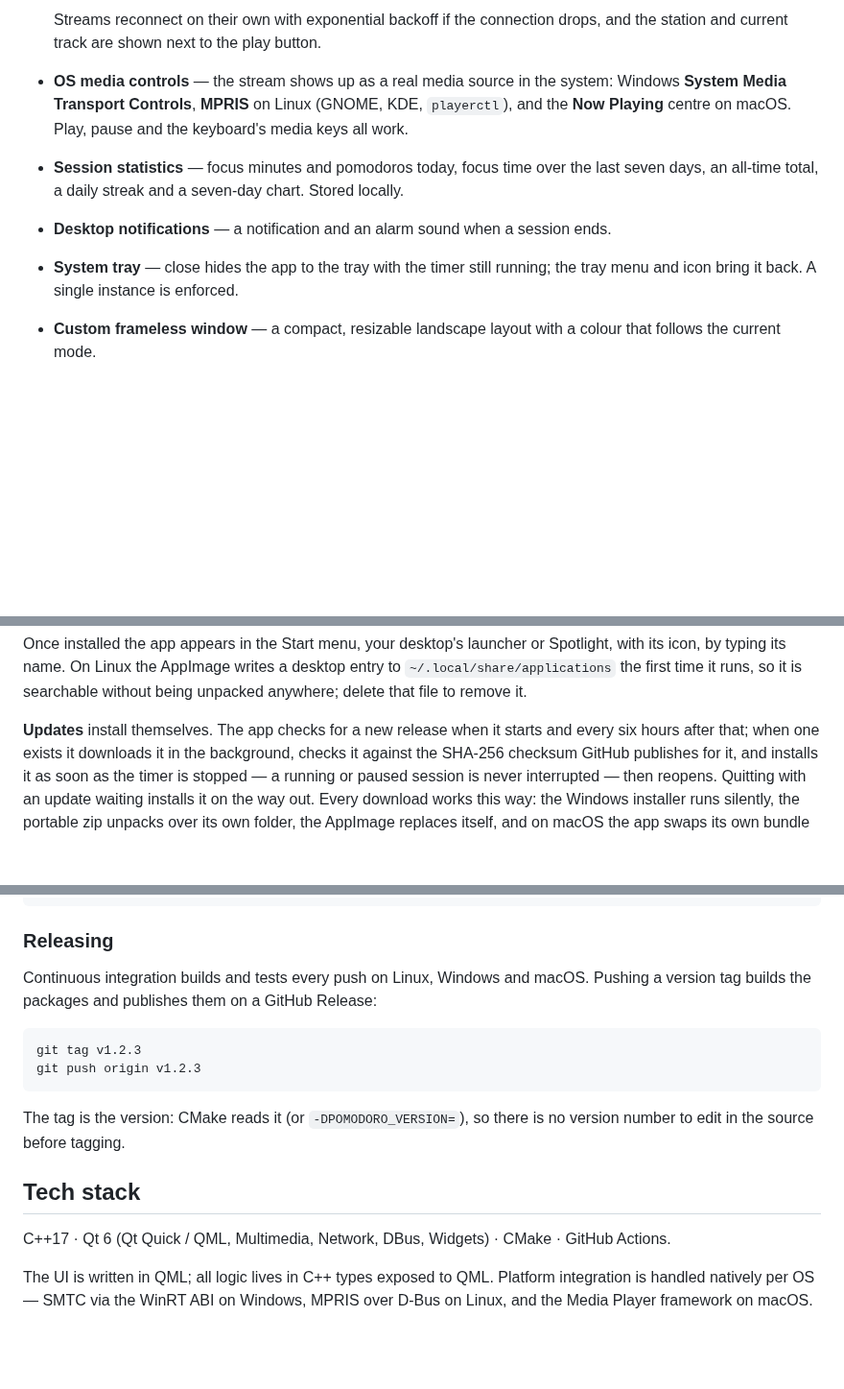
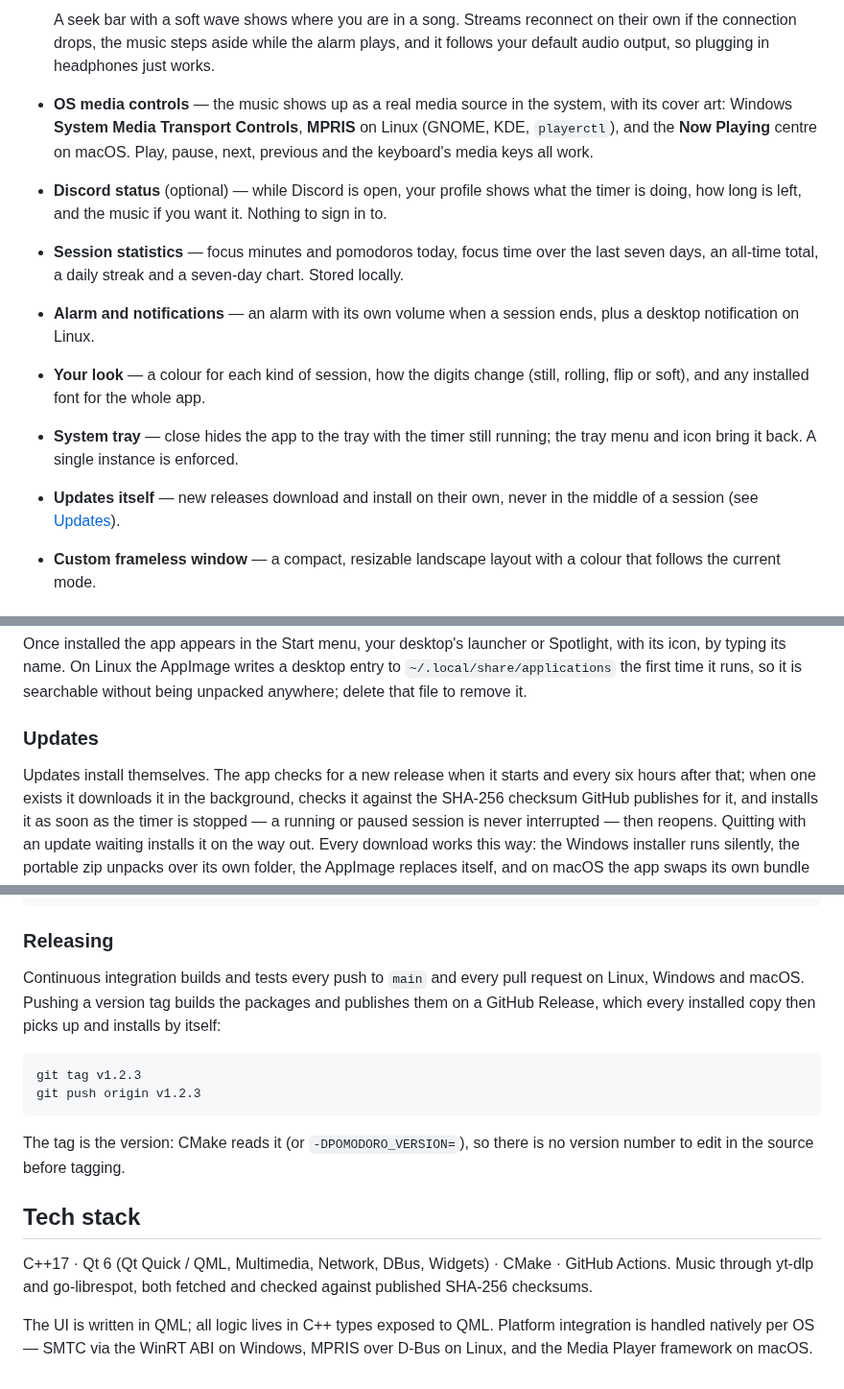
Before and after one commit to elhiba/pomodoro, a Markdown page: README.md, 3 parts joined by grey strips. Shown at 96% size. Drawn GitHub-style; blank space fills up the shorter version.

````diff
--- a/README.md
+++ b/README.md
@@ -32,15 +75,23 @@ Built with C++17 and Qt 6 (Qt Quick / QML). One binary, no runtime dependencies
 
-  Streams reconnect on their own with exponential backoff if the connection drops, and
-  the station and current track are shown next to the play button.
-- **OS media controls** — the stream shows up as a real media source in the system:
-  Windows **System Media Transport Controls**, **MPRIS** on Linux (GNOME, KDE,
-  `playerctl`), and the **Now Playing** centre on macOS. Play, pause and the keyboard's
-  media keys all work.
+  A seek bar with a soft wave shows where you are in a song. Streams reconnect on their
+  own if the connection drops, the music steps aside while the alarm plays, and it
+  follows your default audio output, so plugging in headphones just works.
+- **OS media controls** — the music shows up as a real media source in the system, with
+  its cover art: Windows **System Media Transport Controls**, **MPRIS** on Linux (GNOME,
+  KDE, `playerctl`), and the **Now Playing** centre on macOS. Play, pause, next, previous
+  and the keyboard's media keys all work.
+- **Discord status** (optional) — while Discord is open, your profile shows what the timer
+  is doing, how long is left, and the music if you want it. Nothing to sign in to.
 - **Session statistics** — focus minutes and pomodoros today, focus time over the last
   seven days, an all-time total, a daily streak and a seven-day chart. Stored locally.
-- **Desktop notifications** — a notification and an alarm sound when a session ends.
+- **Alarm and notifications** — an alarm with its own volume when a session ends, plus a
+  desktop notification on Linux.
+- **Your look** — a colour for each kind of session, how the digits change (still,
+  rolling, flip or soft), and any installed font for the whole app.
 - **System tray** — close hides the app to the tray with the timer still running; the
   tray menu and icon bring it back. A single instance is enforced.
+- **Updates itself** — new releases download and install on their own, never in the
+  middle of a session (see [Updates](#updates)).
 - **Custom frameless window** — a compact, resizable landscape layout with a colour that
   follows the current mode.
 
@@ -62,7 +113,9 @@ with its icon, by typing its name. On Linux the AppImage writes a desktop entry
 `~/.local/share/applications` the first time it runs, so it is searchable without being
 unpacked anywhere; delete that file to remove it.
 
-**Updates** install themselves. The app checks for a new release when it starts and
+### Updates
+
+Updates install themselves. The app checks for a new release when it starts and
 every six hours after that; when one exists it downloads it in the background, checks it
 against the SHA-256 checksum GitHub publishes for it, and installs it as soon as the timer
 is stopped — a running or paused session is never interrupted — then reopens. Quitting
@@ -171,8 +224,9 @@ ctest --test-dir build --output-on-failure
 
 ### Releasing
 
-Continuous integration builds and tests every push on Linux, Windows and macOS. Pushing
-a version tag builds the packages and publishes them on a GitHub Release:
+Continuous integration builds and tests every push to `main` and every pull request on
+Linux, Windows and macOS. Pushing a version tag builds the packages and publishes them on
+a GitHub Release, which every installed copy then picks up and installs by itself:
 
 ```bash
 git tag v1.2.3
@@ -185,6 +239,8 @@ number to edit in the source before tagging.
 ## Tech stack
 
 C++17 · Qt 6 (Qt Quick / QML, Multimedia, Network, DBus, Widgets) · CMake · GitHub Actions.
+Music through yt-dlp and go-librespot, both fetched and checked against published SHA-256
+checksums.
 
 The UI is written in QML; all logic lives in C++ types exposed to QML. Platform
 integration is handled natively per OS — SMTC via the WinRT ABI on Windows, MPRIS over
````
Also changed, not shown: other parts of README.md (+52 -9 lines), docs/screenshot.png.
